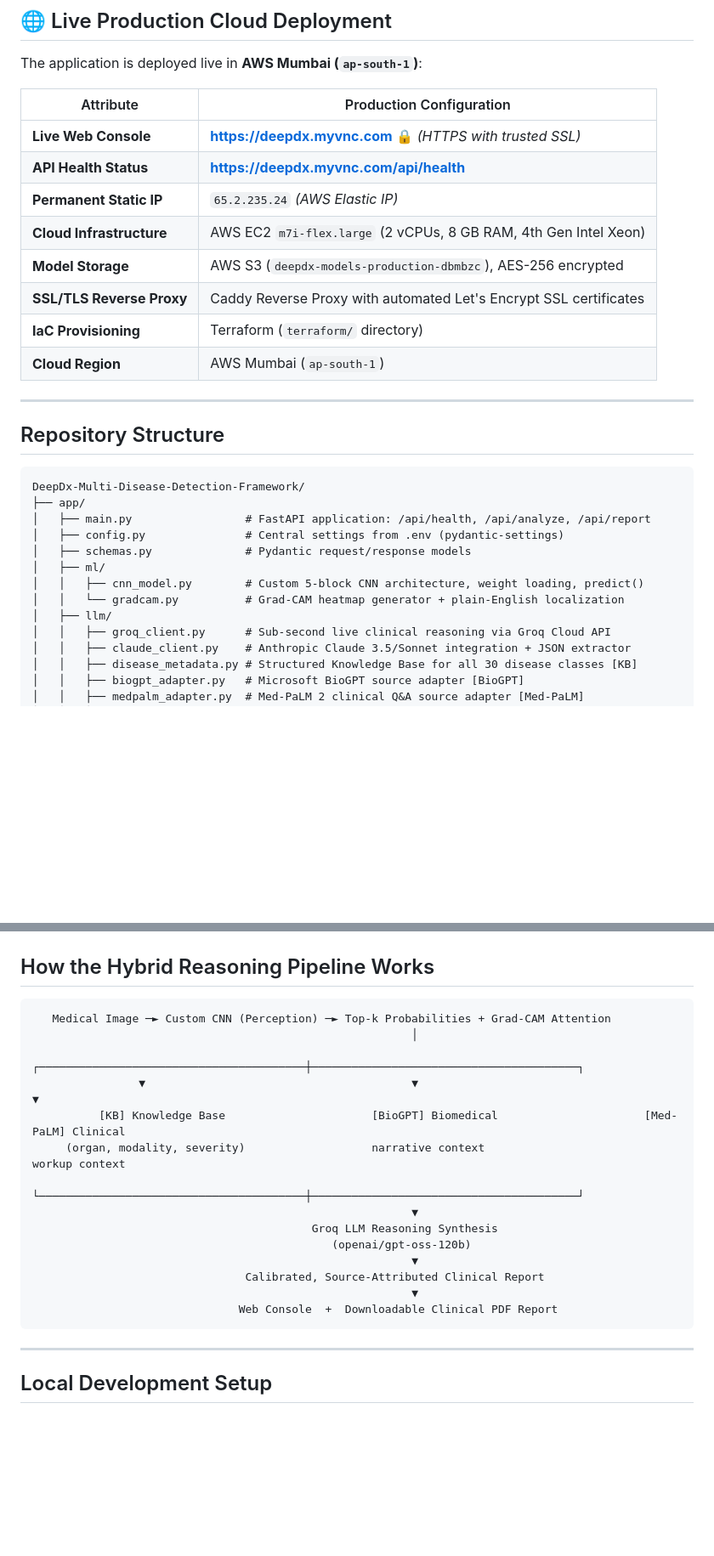
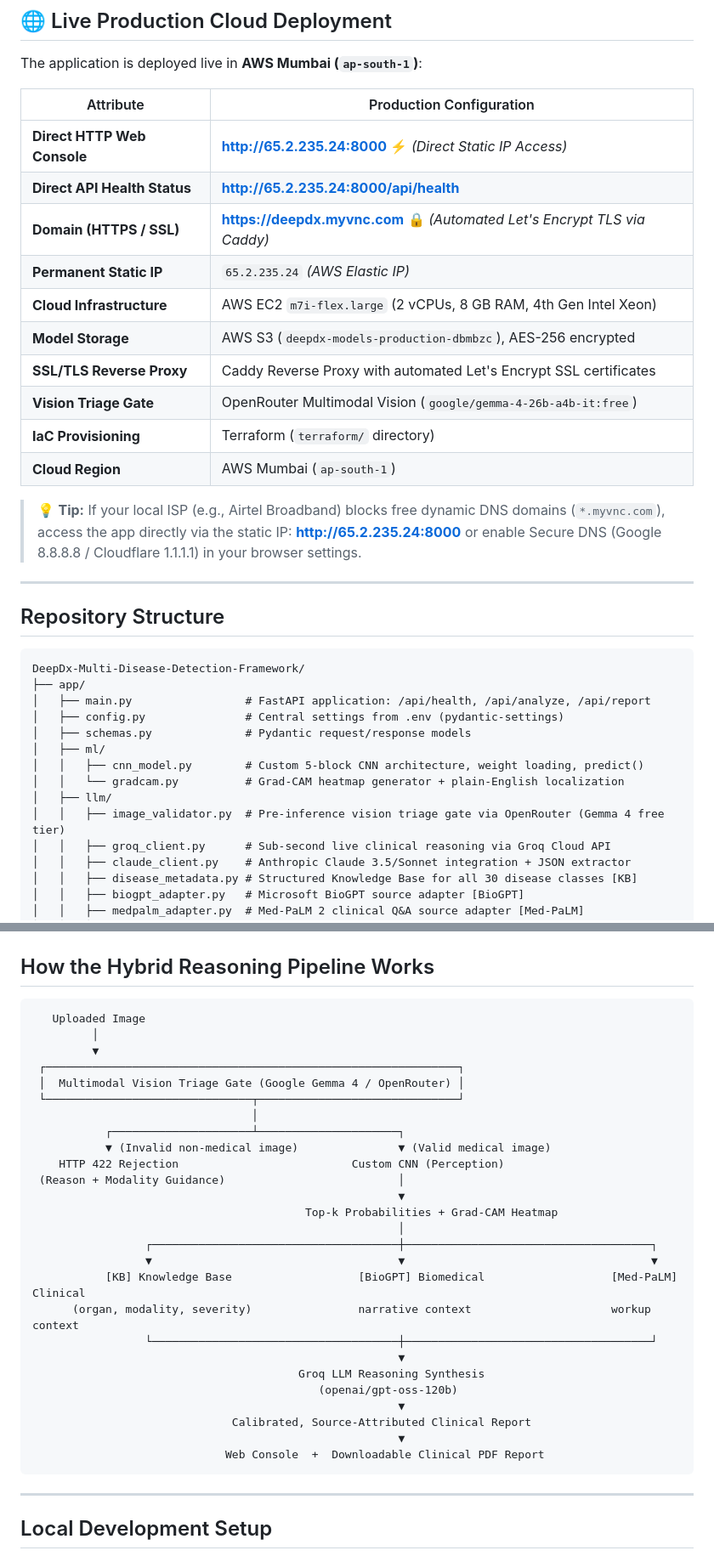
Before and after one commit to tushargirinath/DeepDx-Multi-Disease-Detection-Framework-using-Deep-Neural-Networks-Multimodal-AI, a Markdown page: README.md, 2 parts joined by grey strips. Shown at 85% size. GitHub-like rendering; blank space fills up the shorter version.

Commit message:
docs: add direct static IP access (http://65.2.235.24:8000) and multimodal vision triage gate to README

````diff
--- a/README.md
+++ b/README.md
@@ -16,14 +16,18 @@ The application is deployed live in **AWS Mumbai (`ap-south-1`)**:
 
 | Attribute | Production Configuration |
 |---|---|
-| **Live Web Console** | **[https://deepdx.myvnc.com](https://deepdx.myvnc.com)** 🔒 *(HTTPS with trusted SSL)* |
-| **API Health Status** | **[https://deepdx.myvnc.com/api/health](https://deepdx.myvnc.com/api/health)** |
+| **Direct HTTP Web Console** | **[http://65.2.235.24:8000](http://65.2.235.24:8000)** ⚡ *(Direct Static IP Access)* |
+| **Direct API Health Status** | **[http://65.2.235.24:8000/api/health](http://65.2.235.24:8000/api/health)** |
+| **Domain (HTTPS / SSL)** | **[https://deepdx.myvnc.com](https://deepdx.myvnc.com)** 🔒 *(Automated Let's Encrypt TLS via Caddy)* |
 | **Permanent Static IP** | `65.2.235.24` *(AWS Elastic IP)* |
 | **Cloud Infrastructure** | AWS EC2 `m7i-flex.large` (2 vCPUs, 8 GB RAM, 4th Gen Intel Xeon) |
 | **Model Storage** | AWS S3 (`deepdx-models-production-dbmbzc`), AES-256 encrypted |
 | **SSL/TLS Reverse Proxy**| Caddy Reverse Proxy with automated Let's Encrypt SSL certificates |
+| **Vision Triage Gate** | OpenRouter Multimodal Vision (`google/gemma-4-26b-a4b-it:free`) |
 | **IaC Provisioning** | Terraform (`terraform/` directory) |
 | **Cloud Region** | AWS Mumbai (`ap-south-1`) |
+
+> 💡 **Tip:** If your local ISP (e.g., Airtel Broadband) blocks free dynamic DNS domains (`*.myvnc.com`), access the app directly via the static IP: **[http://65.2.235.24:8000](http://65.2.235.24:8000)** or enable Secure DNS (Google 8.8.8.8 / Cloudflare 1.1.1.1) in your browser settings.
 
 ---
 
@@ -39,6 +43,7 @@ DeepDx-Multi-Disease-Detection-Framework/
 │   │   ├── cnn_model.py        # Custom 5-block CNN architecture, weight loading, predict()
 │   │   └── gradcam.py          # Grad-CAM heatmap generator + plain-English localization
 │   ├── llm/
+│   │   ├── image_validator.py  # Pre-inference vision triage gate via OpenRouter (Gemma 4 free tier)
 │   │   ├── groq_client.py      # Sub-second live clinical reasoning via Groq Cloud API
 │   │   ├── claude_client.py    # Anthropic Claude 3.5/Sonnet integration + JSON extractor
 │   │   ├── disease_metadata.py # Structured Knowledge Base for all 30 disease classes [KB]
@@ -96,20 +101,32 @@ The CNN classifier and medical knowledge base cover 30 classes across major orga
 ## How the Hybrid Reasoning Pipeline Works
 
 ```
-   Medical Image ─► Custom CNN (Perception) ─► Top-k Probabilities + Grad-CAM Attention
-                                                         │
-                ┌────────────────────────────────────────┼────────────────────────────────────────┐
-                ▼                                        ▼                                        ▼
-          [KB] Knowledge Base                      [BioGPT] Biomedical                      [Med-PaLM] Clinical
-     (organ, modality, severity)                   narrative context                        workup context
-                └────────────────────────────────────────┼────────────────────────────────────────┘
-                                                         ▼
-                                          Groq LLM Reasoning Synthesis
-                                             (openai/gpt-oss-120b)
-                                                         ▼
-                                Calibrated, Source-Attributed Clinical Report
-                                                         ▼
-                               Web Console  +  Downloadable Clinical PDF Report
+   Uploaded Image
+         │
+         ▼
+ ┌──────────────────────────────────────────────────────────────┐
+ │  Multimodal Vision Triage Gate (Google Gemma 4 / OpenRouter) │
+ └───────────────────────────────┬──────────────────────────────┘
+                                 │
+           ┌─────────────────────┴─────────────────────┐
+           ▼ (Invalid non-medical image)               ▼ (Valid medical image)
+    HTTP 422 Rejection                          Custom CNN (Perception)
+ (Reason + Modality Guidance)                          │
+                                                       ▼
+                                         Top-k Probabilities + Grad-CAM Heatmap
+                                                       │
+                 ┌─────────────────────────────────────┼─────────────────────────────────────┐
+                 ▼                                     ▼                                     ▼
+           [KB] Knowledge Base                   [BioGPT] Biomedical                   [Med-PaLM] Clinical
+      (organ, modality, severity)                narrative context                     workup context
+                 └─────────────────────────────────────┼─────────────────────────────────────┘
+                                                       ▼
+                                        Groq LLM Reasoning Synthesis
+                                           (openai/gpt-oss-120b)
+                                                       ▼
+                              Calibrated, Source-Attributed Clinical Report
+                                                       ▼
+                             Web Console  +  Downloadable Clinical PDF Report
 ```
 
 ---
````
